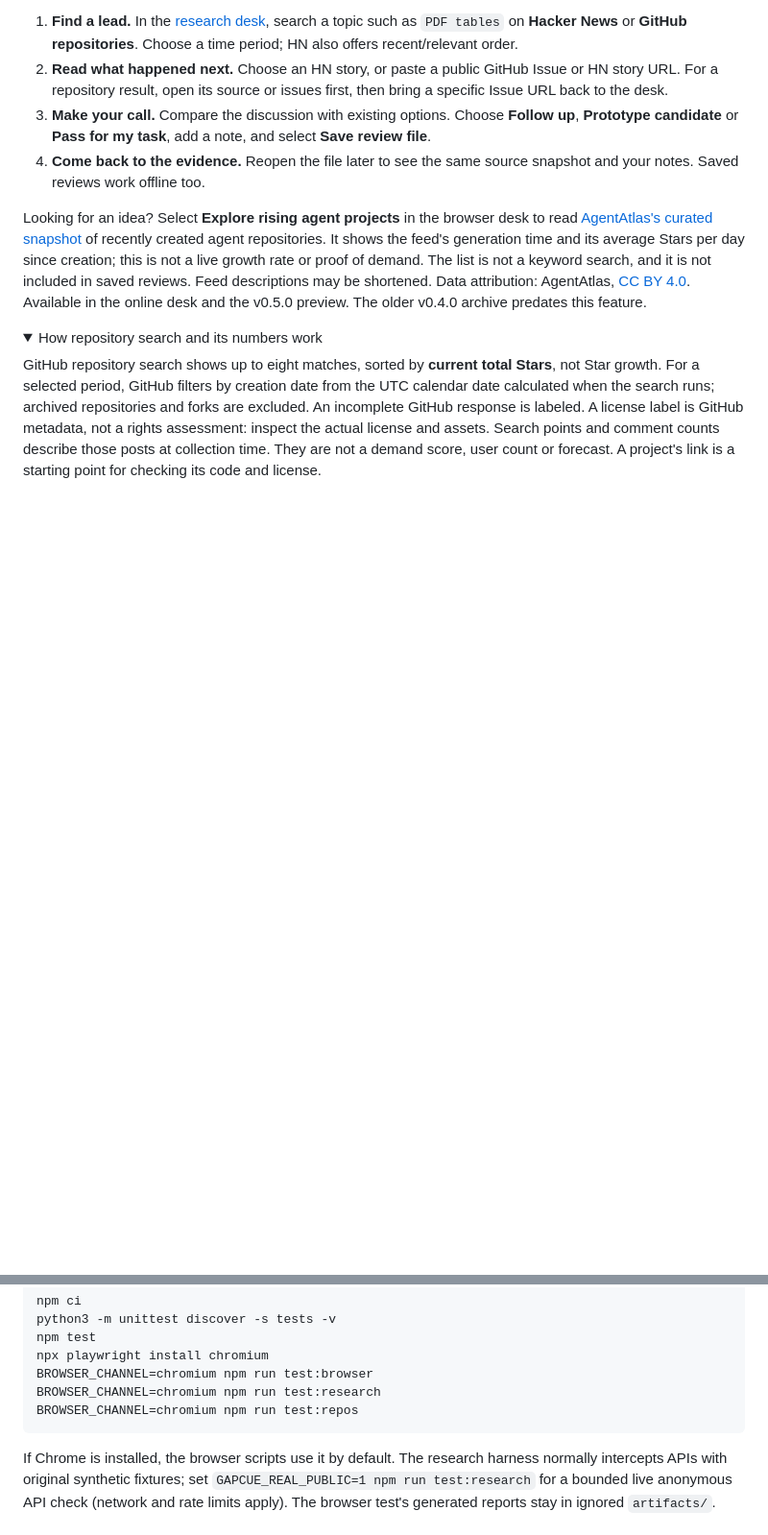
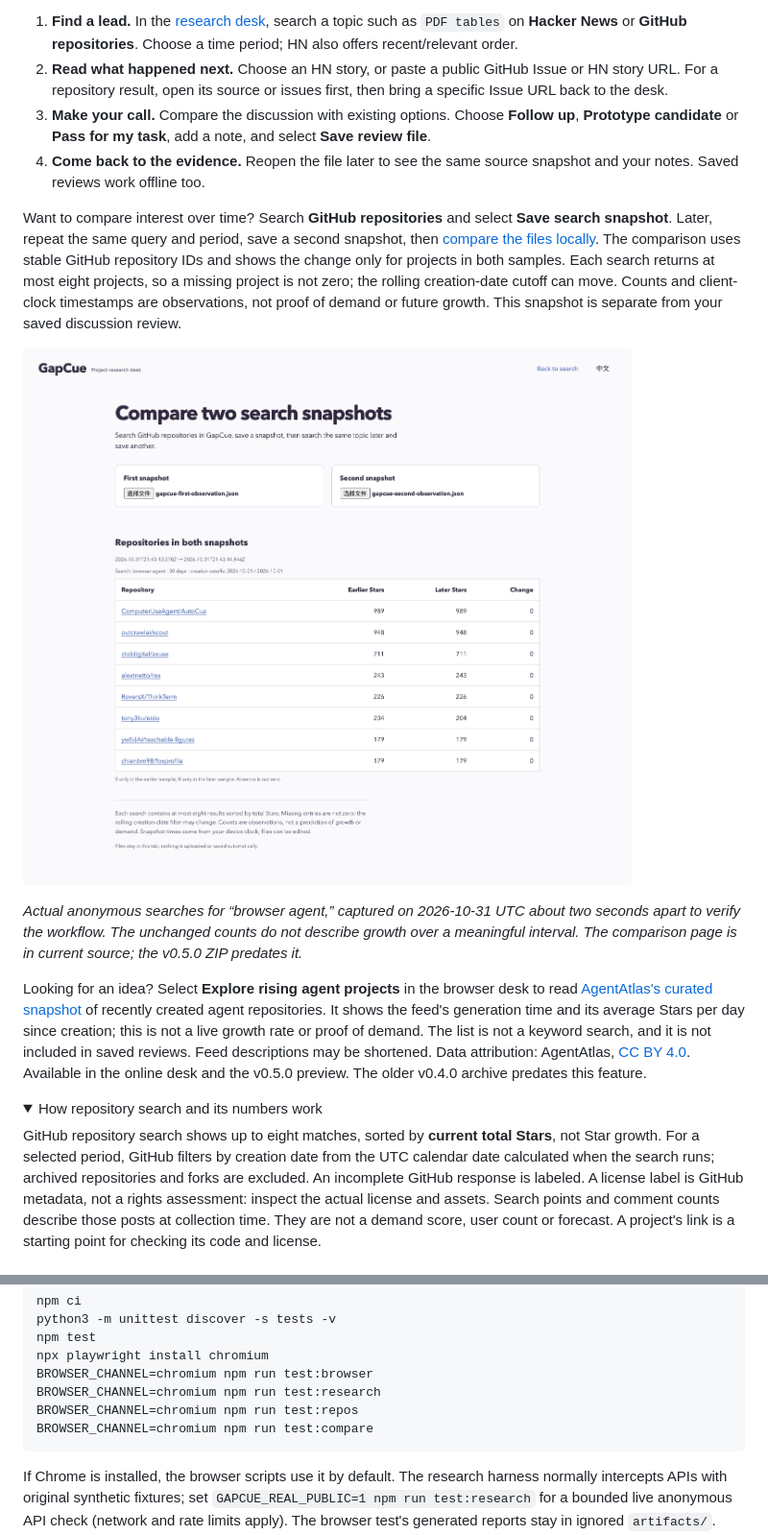
Before and after one commit to LydiaTools/gapcue, a Markdown page: README.md, 2 parts joined by grey strips. Shown: that part at 96% size. Drawn GitHub-style; pictures changed too: docs/assets/repo-snapshot-compare.png (added); folded sections open; blank space fills up the shorter version.

Commit message:
Compare saved repository search snapshots

````diff
--- a/README.md
+++ b/README.md
@@ -34,6 +34,12 @@ Start with a topic, a project, or a question you cannot quite let go of. Follow
 2. **Read what happened next.** Choose an HN story, or paste a public GitHub Issue or HN story URL. For a repository result, open its source or issues first, then bring a specific Issue URL back to the desk.
 3. **Make your call.** Compare the discussion with existing options. Choose **Follow up**, **Prototype candidate** or **Pass for my task**, add a note, and select **Save review file**.
 4. **Come back to the evidence.** Reopen the file later to see the same source snapshot and your notes. Saved reviews work offline too.
+
+Want to compare interest over time? Search **GitHub repositories** and select **Save search snapshot**. Later, repeat the same query and period, save a second snapshot, then [compare the files locally](https://lydiatools.github.io/gapcue/compare.html). The comparison uses stable GitHub repository IDs and shows the change only for projects in both samples. Each search returns at most eight projects, so a missing project is not zero; the rolling creation-date cutoff can move. Counts and client-clock timestamps are observations, not proof of demand or future growth. This snapshot is separate from your saved discussion review.
+
+![Actual snapshot comparison showing repository names, both Star counts and their difference](docs/assets/repo-snapshot-compare.png)
+
+*Actual anonymous searches for “browser agent,” captured on 2026-10-31 UTC about two seconds apart to verify the workflow. The unchanged counts do not describe growth over a meaningful interval. The comparison page is in current source; the v0.5.0 ZIP predates it.*
 
 Looking for an idea? Select **Explore rising agent projects** in the browser desk to read [AgentAtlas's curated snapshot](https://agentatlas.dev/trending) of recently created agent repositories. It shows the feed's generation time and its average Stars per day since creation; this is not a live growth rate or proof of demand. The list is not a keyword search, and it is not included in saved reviews. Feed descriptions may be shortened. Data attribution: AgentAtlas, [CC BY 4.0](https://creativecommons.org/licenses/by/4.0/). Available in the online desk and the v0.5.0 preview. The older v0.4.0 archive predates this feature.
 
@@ -161,6 +167,7 @@ npx playwright install chromium
 BROWSER_CHANNEL=chromium npm run test:browser
 BROWSER_CHANNEL=chromium npm run test:research
 BROWSER_CHANNEL=chromium npm run test:repos
+BROWSER_CHANNEL=chromium npm run test:compare
 ```
 
 If Chrome is installed, the browser scripts use it by default. The research harness normally intercepts APIs with original synthetic fixtures; set `GAPCUE_REAL_PUBLIC=1 npm run test:research` for a bounded live anonymous API check (network and rate limits apply). The browser test's generated reports stay in ignored `artifacts/`. Rebuild the original fictional sample with `python3 scripts/build-sample.py`.
````
Also changed, not shown: README.zh-CN.md (+6 -0 lines), 16 other files.
